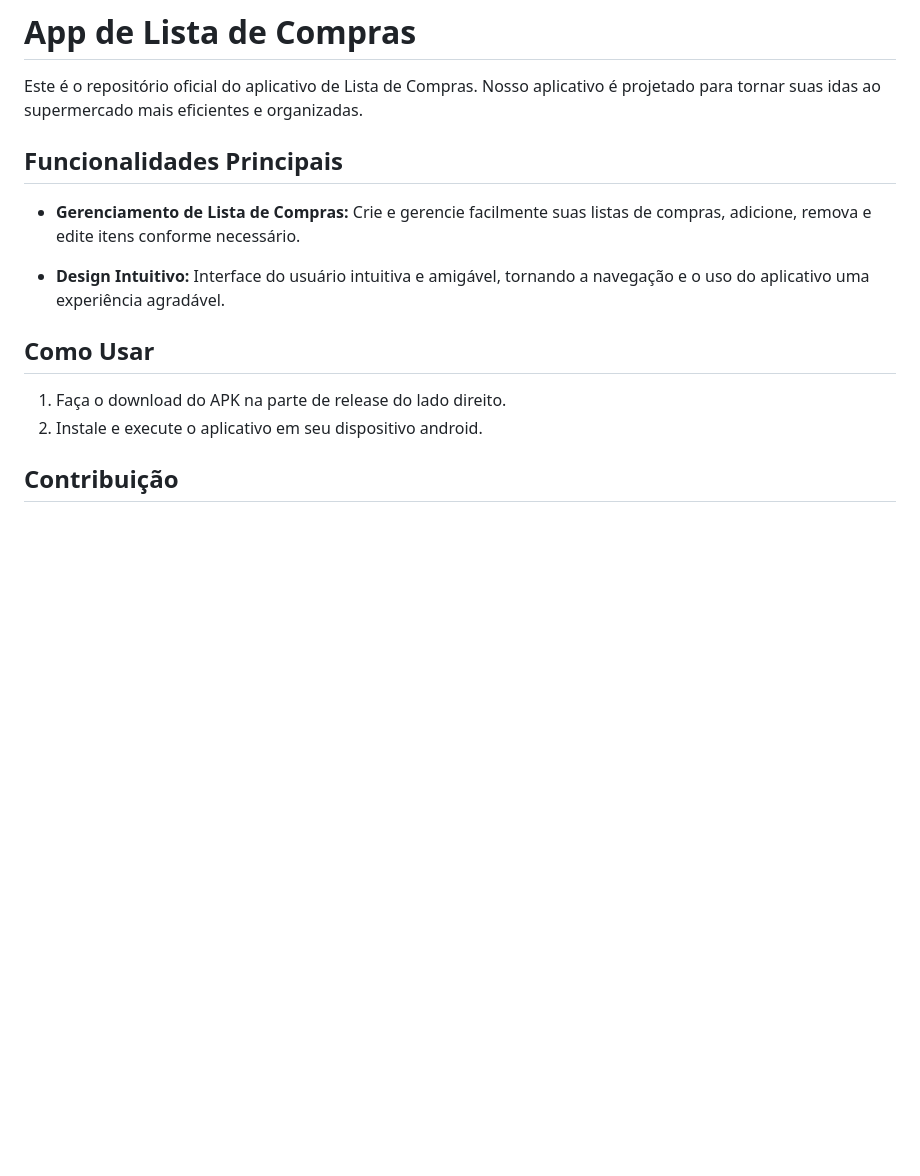
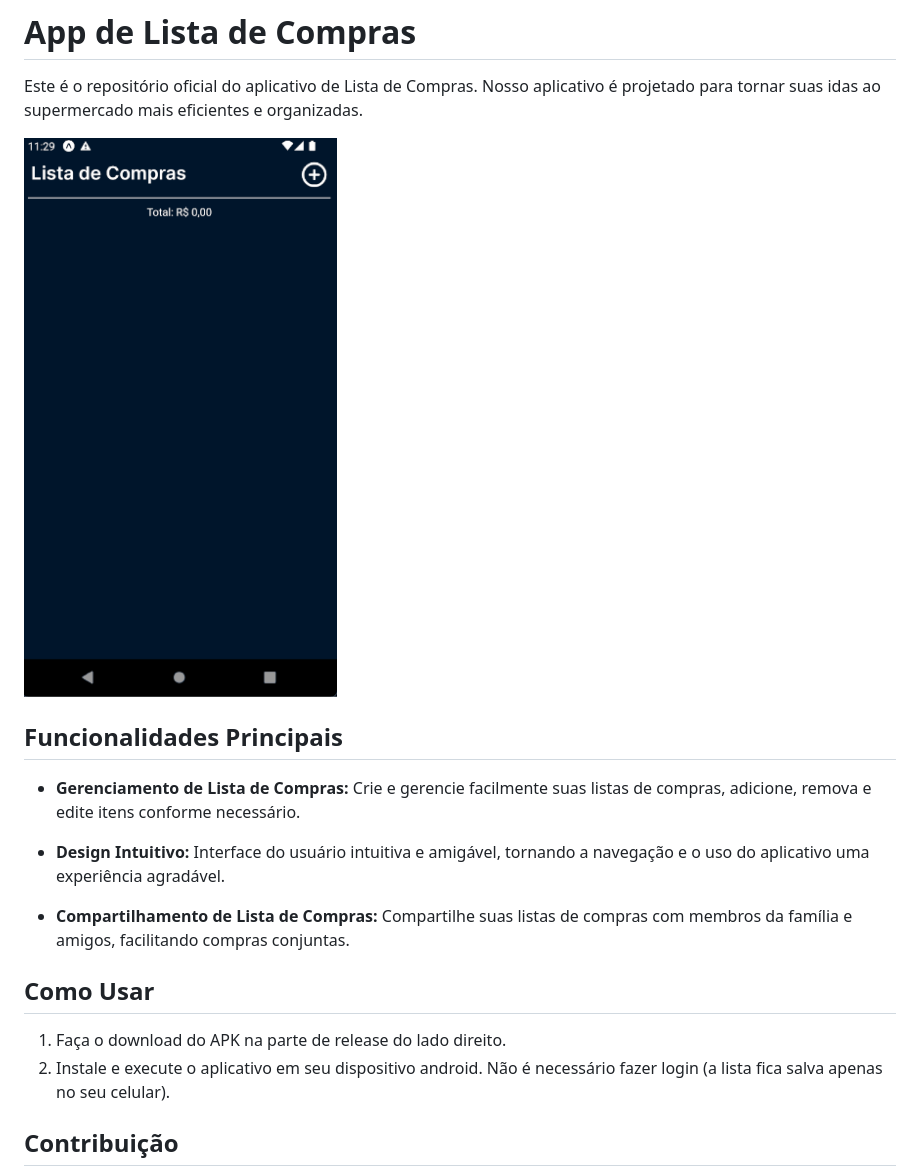
Before and after one commit to StephHoel/lista-compras-mobile, a Markdown page: README.md, the part around the change. Drawn GitHub-style; pictures changed too: _photos/mobile.gif (added); blank space fills up the shorter version.

Commit message:
docs: :memo: update doc

```diff
--- a/README.md
+++ b/README.md
@@ -2,10 +2,11 @@
 
 Este é o repositório oficial do aplicativo de Lista de Compras. Nosso aplicativo é projetado para tornar suas idas ao supermercado mais eficientes e organizadas.
 
+![Gif Mobile](./_photos/mobile.gif)
+
 <!--
 Possível melhoria:
   - marcar itens já coletados (ou tachar os itens que tiverem com preço e deixar "normal" os que tiverem sem preço)
-  - **Compartilhamento de Lista de Compras:** Compartilhe suas listas de compras com membros da família e amigos, facilitando compras conjuntas.
 -->
 
 ## Funcionalidades Principais
@@ -14,10 +15,12 @@ Possível melhoria:
 
 - **Design Intuitivo:** Interface do usuário intuitiva e amigável, tornando a navegação e o uso do aplicativo uma experiência agradável.
 
+- **Compartilhamento de Lista de Compras:** Compartilhe suas listas de compras com membros da família e amigos, facilitando compras conjuntas.
+
 ## Como Usar
 
 1. Faça o download do APK na parte de release do lado direito.
-2. Instale e execute o aplicativo em seu dispositivo android.
+2. Instale e execute o aplicativo em seu dispositivo android. Não é necessário fazer login (a lista fica salva apenas no seu celular).
 
 ## Contribuição
 
```
